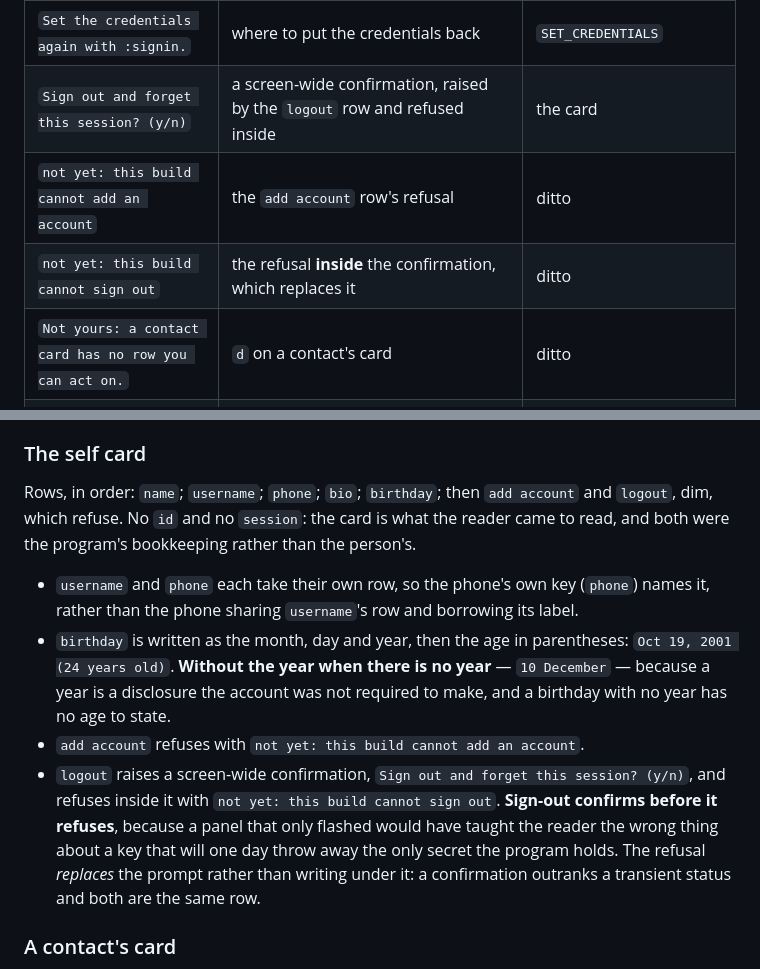
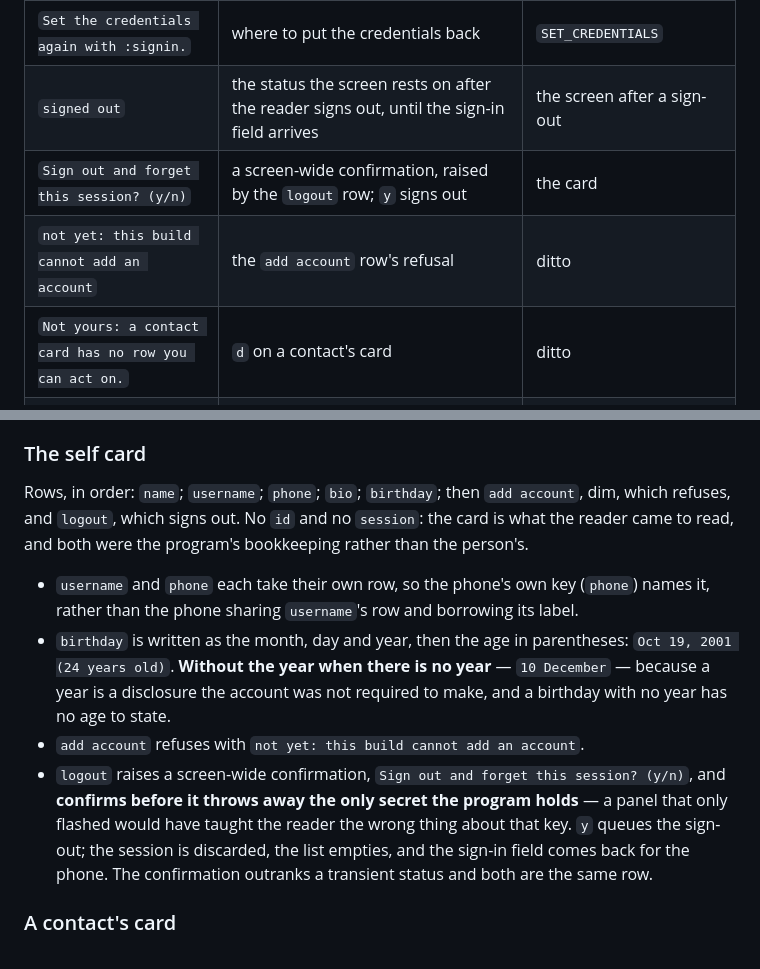
Before and after one commit to curedbylethe/televim, a Markdown page: DESIGN.md, 2 parts joined by grey strips. GitHub-like rendering.

```diff
--- a/DESIGN.md
+++ b/DESIGN.md
@@ -389,9 +389,9 @@ code.
 | `not signed in` | the shell card's first line, then the reason, wrapped | `NOT_SIGNED_IN` |
 | `reading the session…` | the shell card **before anything has been read**; it does not borrow the other one's wording | `READING` |
 | `Set the credentials again with :signin.` | where to put the credentials back | `SET_CREDENTIALS` |
-| `Sign out and forget this session? (y/n)` | a screen-wide confirmation, raised by the `logout` row and refused inside | the card |
+| `signed out` | the status the screen rests on after the reader signs out, until the sign-in field arrives | the screen after a sign-out |
+| `Sign out and forget this session? (y/n)` | a screen-wide confirmation, raised by the `logout` row; `y` signs out | the card |
 | `not yet: this build cannot add an account` | the `add account` row's refusal | ditto |
-| `not yet: this build cannot sign out` | the refusal **inside** the confirmation, which replaces it | ditto |
 | `Not yours: a contact card has no row you can act on.` | `d` on a contact's card | ditto |
 | `Not a row that acts: add account and logout are the two.` | `d` on a value row of the self card | ditto |
 | `Not editable here: :settings opens the editable profile.` | `e` on the self card: the one route to the editable screen | ditto |
@@ -548,8 +548,9 @@ inside a row and cannot be seen is one nobody knows.
 ### The self card
 
 Rows, in order: `name`; `username`; `phone`; `bio`; `birthday`; then
-`add account` and `logout`, dim, which refuse. No `id` and no `session`: the
-card is what the reader came to read, and both were the program's bookkeeping
+`add account`, dim, which refuses, and `logout`, which signs out. No `id` and
+no `session`: the card is what the reader came to read, and both were the
+program's bookkeeping
 rather than the person's.
 
 - `username` and `phone` each take their own row, so the phone's own key
@@ -561,12 +562,11 @@ rather than the person's.
   not required to make, and a birthday with no year has no age to state.
 - `add account` refuses with `not yet: this build cannot add an account`.
 - `logout` raises a screen-wide confirmation, `Sign out and forget this
-  session? (y/n)`, and refuses inside it with `not yet: this build cannot sign
-  out`. **Sign-out confirms before it refuses**, because a panel that only flashed
-  would have taught the reader the wrong thing about a key that will one day
-  throw away the only secret the program holds. The refusal *replaces* the prompt
-  rather than writing under it: a confirmation outranks a transient status and
-  both are the same row.
+  session? (y/n)`, and **confirms before it throws away the only secret the
+  program holds** — a panel that only flashed would have taught the reader the
+  wrong thing about that key. `y` queues the sign-out; the session is discarded,
+  the list empties, and the sign-in field comes back for the phone. The
+  confirmation outranks a transient status and both are the same row.
 
 ### A contact's card
 
```
Also changed, not shown: AGENTS.md (+30 -8 lines).
